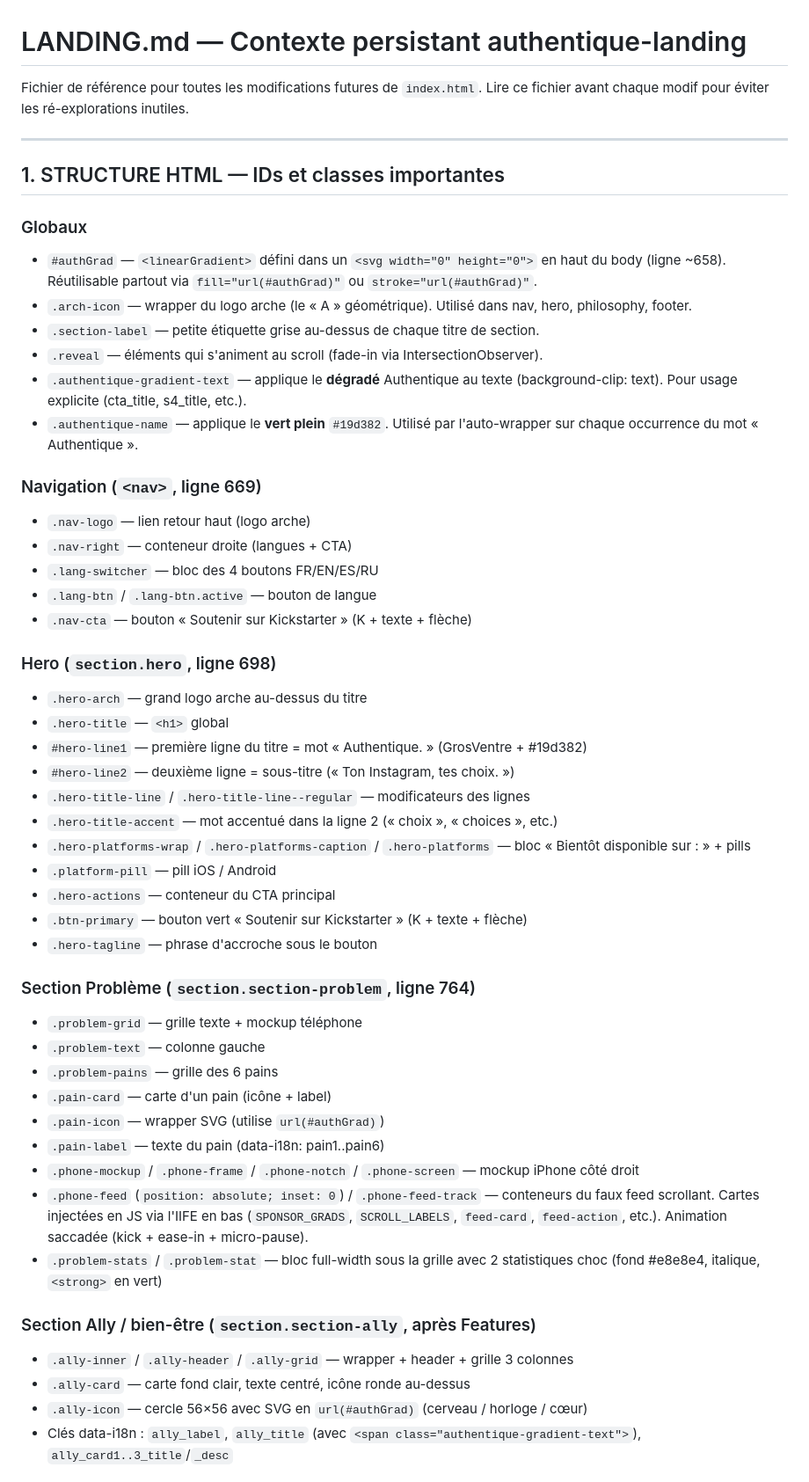
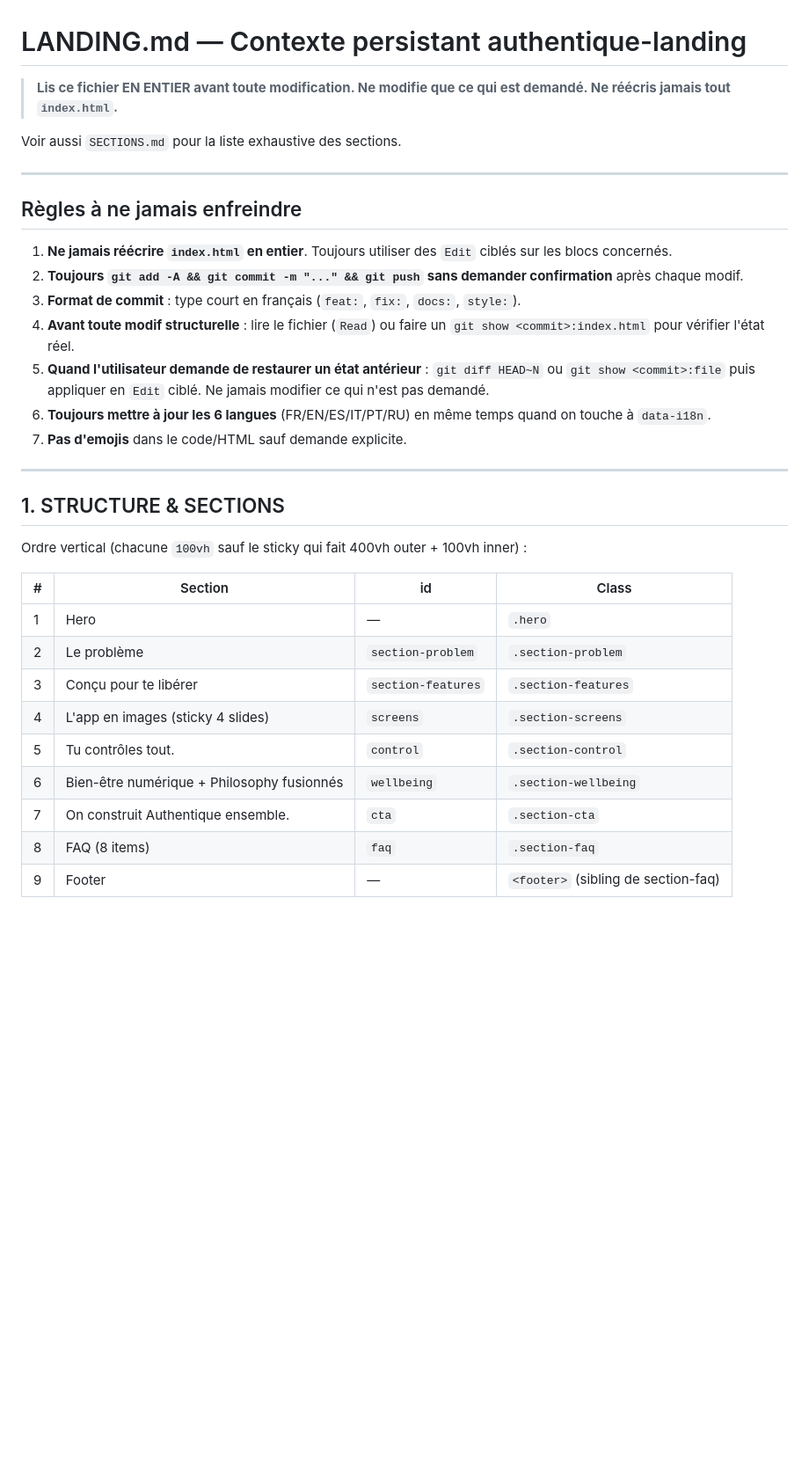
Before and after one commit to loockf/authentique-landing, a Markdown page: LANDING.md, the part around one of its changes. Shown at 88% size. Drawn GitHub-style; blank space fills up the shorter version.

```diff
--- a/LANDING.md
+++ b/LANDING.md
@@ -1,54 +1,36 @@
 # LANDING.md — Contexte persistant authentique-landing
 
-Fichier de référence pour toutes les modifications futures de `index.html`.
-Lire ce fichier avant chaque modif pour éviter les ré-explorations inutiles.
+> **Lis ce fichier EN ENTIER avant toute modification. Ne modifie que ce qui est demandé. Ne réécris jamais tout `index.html`.**
+
+Voir aussi `SECTIONS.md` pour la liste exhaustive des sections.
 
 ---
 
-## 1. STRUCTURE HTML — IDs et classes importantes
+## Règles à ne jamais enfreindre
 
-### Globaux
-- `#authGrad` — `<linearGradient>` défini dans un `<svg width="0" height="0">` en haut du body (ligne ~658). Réutilisable partout via `fill="url(#authGrad)"` ou `stroke="url(#authGrad)"`.
-- `.arch-icon` — wrapper du logo arche (le « A » géométrique). Utilisé dans nav, hero, philosophy, footer.
-- `.section-label` — petite étiquette grise au-dessus de chaque titre de section.
-- `.reveal` — éléments qui s'animent au scroll (fade-in via IntersectionObserver).
-- `.authentique-gradient-text` — applique le **dégradé** Authentique au texte (background-clip: text). Pour usage explicite (cta_title, s4_title, etc.).
-- `.authentique-name` — applique le **vert plein** `#19d382`. Utilisé par l'auto-wrapper sur chaque occurrence du mot « Authentique ».
+1. **Ne jamais réécrire `index.html` en entier**. Toujours utiliser des `Edit` ciblés sur les blocs concernés.
+2. **Toujours `git add -A && git commit -m "..." && git push` sans demander confirmation** après chaque modif.
+3. **Format de commit** : type court en français (`feat:`, `fix:`, `docs:`, `style:`).
+4. **Avant toute modif structurelle** : lire le fichier (`Read`) ou faire un `git show <commit>:index.html` pour vérifier l'état réel.
+5. **Quand l'utilisateur demande de restaurer un état antérieur** : `git diff HEAD~N` ou `git show <commit>:file` puis appliquer en `Edit` ciblé. Ne jamais modifier ce qui n'est pas demandé.
+6. **Toujours mettre à jour les 6 langues** (FR/EN/ES/IT/PT/RU) en même temps quand on touche à `data-i18n`.
+7. **Pas d'emojis** dans le code/HTML sauf demande explicite.
 
-### Navigation (`<nav>`, ligne 669)
-- `.nav-logo` — lien retour haut (logo arche)
-- `.nav-right` — conteneur droite (langues + CTA)
-- `.lang-switcher` — bloc des 4 boutons FR/EN/ES/RU
-- `.lang-btn` / `.lang-btn.active` — bouton de langue
-- `.nav-cta` — bouton « Soutenir sur Kickstarter » (K + texte + flèche)
+---
 
-### Hero (`section.hero`, ligne 698)
-- `.hero-arch` — grand logo arche au-dessus du titre
-- `.hero-title` — `<h1>` global
-- `#hero-line1` — première ligne du titre = mot « Authentique. » (GrosVentre + #19d382)
-- `#hero-line2` — deuxième ligne = sous-titre (« Ton Instagram, tes choix. »)
-- `.hero-title-line` / `.hero-title-line--regular` — modificateurs des lignes
-- `.hero-title-accent` — mot accentué dans la ligne 2 (« choix », « choices », etc.)
-- `.hero-platforms-wrap` / `.hero-platforms-caption` / `.hero-platforms` — bloc « Bientôt disponible sur : » + pills
-- `.platform-pill` — pill iOS / Android
-- `.hero-actions` — conteneur du CTA principal
-- `.btn-primary` — bouton vert « Soutenir sur Kickstarter » (K + texte + flèche)
-- `.hero-tagline` — phrase d'accroche sous le bouton
+## 1. STRUCTURE & SECTIONS
 
-### Section Problème (`section.section-problem`, ligne 764)
-- `.problem-grid` — grille texte + mockup téléphone
-- `.problem-text` — colonne gauche
-- `.problem-pains` — grille des 6 pains
-- `.pain-card` — carte d'un pain (icône + label)
-- `.pain-icon` — wrapper SVG (utilise `url(#authGrad)`)
-- `.pain-label` — texte du pain (data-i18n: pain1..pain6)
-- `.phone-mockup` / `.phone-frame` / `.phone-notch` / `.phone-screen` — mockup iPhone côté droit
-- `.phone-feed` (`position: absolute; inset: 0`) / `.phone-feed-track` — conteneurs du faux feed scrollant. Cartes injectées en JS via l'IIFE en bas (`SPONSOR_GRADS`, `SCROLL_LABELS`, `feed-card`, `feed-action`, etc.). Animation saccadée (kick + ease-in + micro-pause).
-- `.problem-stats` / `.problem-stat` — bloc full-width sous la grille avec 2 statistiques choc (fond #e8e8e4, italique, `<strong>` en vert)
+Ordre vertical (chacune `100vh` sauf le sticky qui fait 400vh outer + 100vh inner) :
 
-### Section Ally / bien-être (`section.section-ally`, après Features)
-- `.ally-inner` / `.ally-header` / `.ally-grid` — wrapper + header + grille 3 colonnes
-- `.ally-card` — carte fond clair, texte centré, icône ronde au-dessus
-- `.ally-icon` — cercle 56×56 avec SVG en `url(#authGrad)` (cerveau / horloge / cœur)
-- Clés data-i18n : `ally_label`, `ally_title` (avec `<span class="authentique-gradient-text">`), `ally_card1..3_title`/`_desc`
+| # | Section | id | Class |
+|---|---------|----|----|
+| 1 | Hero | — | `.hero` |
+| 2 | Le problème | `section-problem` | `.section-problem` |
+| 3 | Conçu pour te libérer | `section-features` | `.section-features` |
+| 4 | L'app en images (sticky 4 slides) | `screens` | `.section-screens` |
+| 5 | Tu contrôles tout. | `control` | `.section-control` |
+| 6 | Bien-être numérique + Philosophy fusionnés | `wellbeing` | `.section-wellbeing` |
+| 7 | On construit Authentique ensemble. | `cta` | `.section-cta` |
+| 8 | FAQ (8 items) | `faq` | `.section-faq` |
+| 9 | Footer | — | `<footer>` (sibling de section-faq) |
 
```
Also changed, not shown: other parts of LANDING.md (+101 -143 lines), SECTIONS.md (added, +137 -0 lines).
